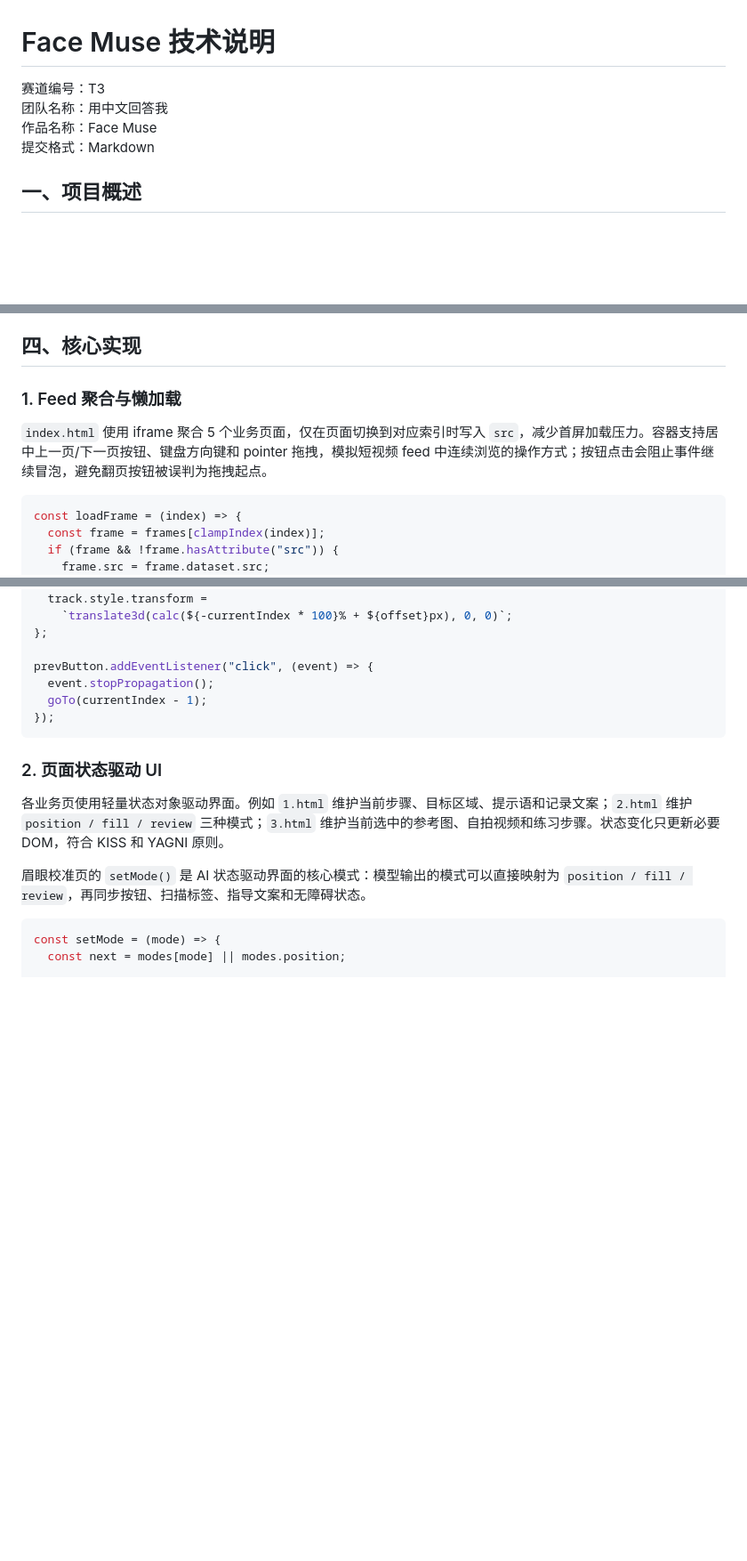
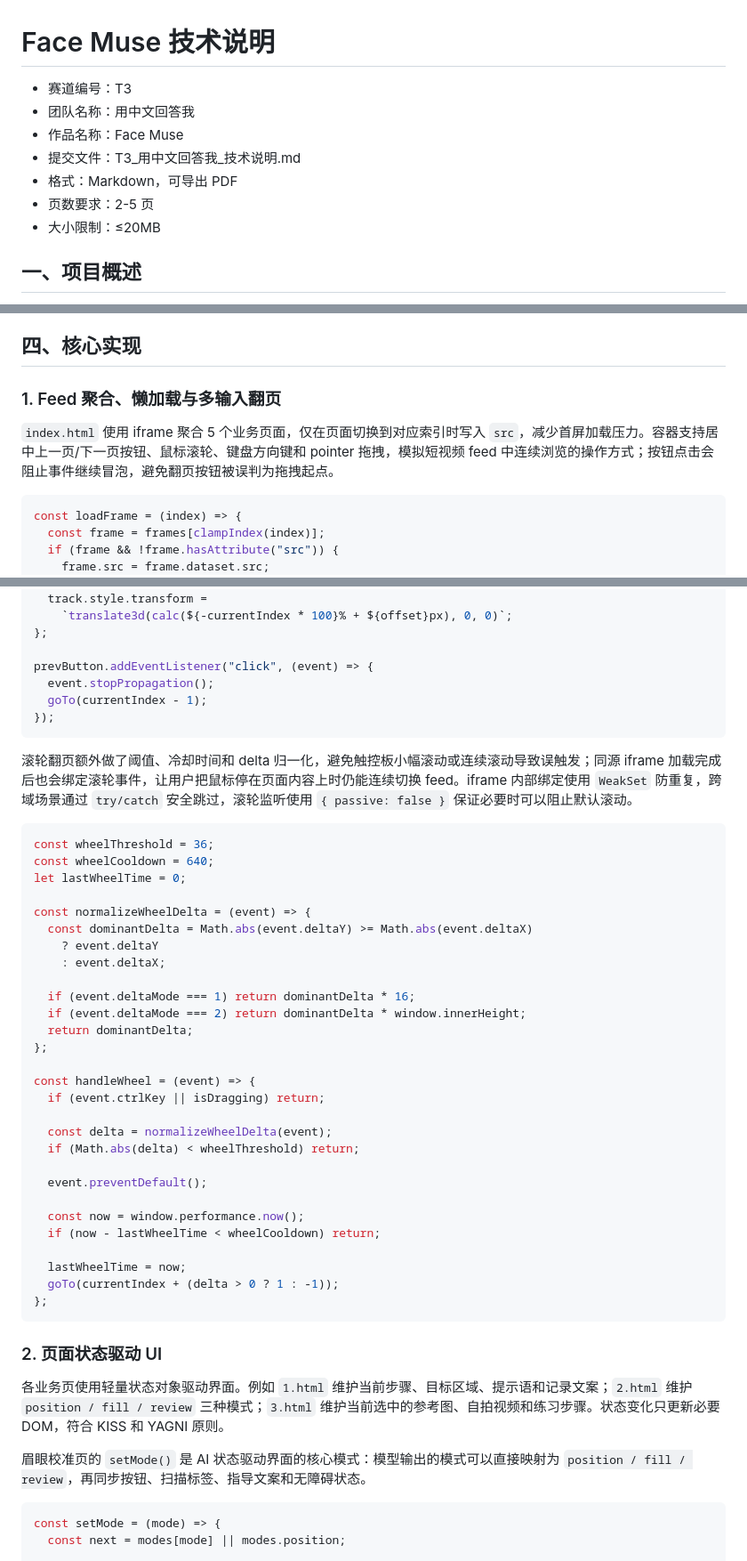
Before and after one commit to maoqijie/card, a Markdown page: T3_用中文回答我_技术说明.md, 3 parts joined by grey strips. Shown at 89% size. GitHub-like rendering; blank space fills up the shorter version.

Commit message:
同步展示页滚轮交互说明
更新赛道三技术说明文档，补充展示入口滚轮翻页、事件桥接保护和提交格式约束说明。

````diff
--- a/T3_用中文回答我_技术说明.md
+++ b/T3_用中文回答我_技术说明.md
@@ -1,9 +1,12 @@
 # Face Muse 技术说明
 
-赛道编号：T3
-团队名称：用中文回答我
-作品名称：Face Muse
-提交格式：Markdown
+- 赛道编号：T3
+- 团队名称：用中文回答我
+- 作品名称：Face Muse
+- 提交文件：T3_用中文回答我_技术说明.md
+- 格式：Markdown，可导出 PDF
+- 页数要求：2-5 页
+- 大小限制：≤20MB
 
 ## 一、项目概述
 
@@ -78,9 +81,9 @@ AI 在体验中的定位是“即时决策引擎”：识别用户当前状态
 
 ## 四、核心实现
 
-### 1. Feed 聚合与懒加载
+### 1. Feed 聚合、懒加载与多输入翻页
 
-`index.html` 使用 iframe 聚合 5 个业务页面，仅在页面切换到对应索引时写入 `src`，减少首屏加载压力。容器支持居中上一页/下一页按钮、键盘方向键和 pointer 拖拽，模拟短视频 feed 中连续浏览的操作方式；按钮点击会阻止事件继续冒泡，避免翻页按钮被误判为拖拽起点。
+`index.html` 使用 iframe 聚合 5 个业务页面，仅在页面切换到对应索引时写入 `src`，减少首屏加载压力。容器支持居中上一页/下一页按钮、鼠标滚轮、键盘方向键和 pointer 拖拽，模拟短视频 feed 中连续浏览的操作方式；按钮点击会阻止事件继续冒泡，避免翻页按钮被误判为拖拽起点。
 
 ```js
 const loadFrame = (index) => {
@@ -101,6 +104,39 @@ prevButton.addEventListener("click", (event) => {
   event.stopPropagation();
   goTo(currentIndex - 1);
 });
+```
+
+滚轮翻页额外做了阈值、冷却时间和 delta 归一化，避免触控板小幅滚动或连续滚动导致误触发；同源 iframe 加载完成后也会绑定滚轮事件，让用户把鼠标停在页面内容上时仍能连续切换 feed。iframe 内部绑定使用 `WeakSet` 防重复，跨域场景通过 `try/catch` 安全跳过，滚轮监听使用 `{ passive: false }` 保证必要时可以阻止默认滚动。
+
+```js
+const wheelThreshold = 36;
+const wheelCooldown = 640;
+let lastWheelTime = 0;
+
+const normalizeWheelDelta = (event) => {
+  const dominantDelta = Math.abs(event.deltaY) >= Math.abs(event.deltaX)
+    ? event.deltaY
+    : event.deltaX;
+
+  if (event.deltaMode === 1) return dominantDelta * 16;
+  if (event.deltaMode === 2) return dominantDelta * window.innerHeight;
+  return dominantDelta;
+};
+
+const handleWheel = (event) => {
+  if (event.ctrlKey || isDragging) return;
+
+  const delta = normalizeWheelDelta(event);
+  if (Math.abs(delta) < wheelThreshold) return;
+
+  event.preventDefault();
+
+  const now = window.performance.now();
+  if (now - lastWheelTime < wheelCooldown) return;
+
+  lastWheelTime = now;
+  goTo(currentIndex + (delta > 0 ? 1 : -1));
+};
 ```
 
 ### 2. 页面状态驱动 UI
````
Also changed, not shown: other parts of T3_用中文回答我_技术说明.md (+2 -2 lines).
